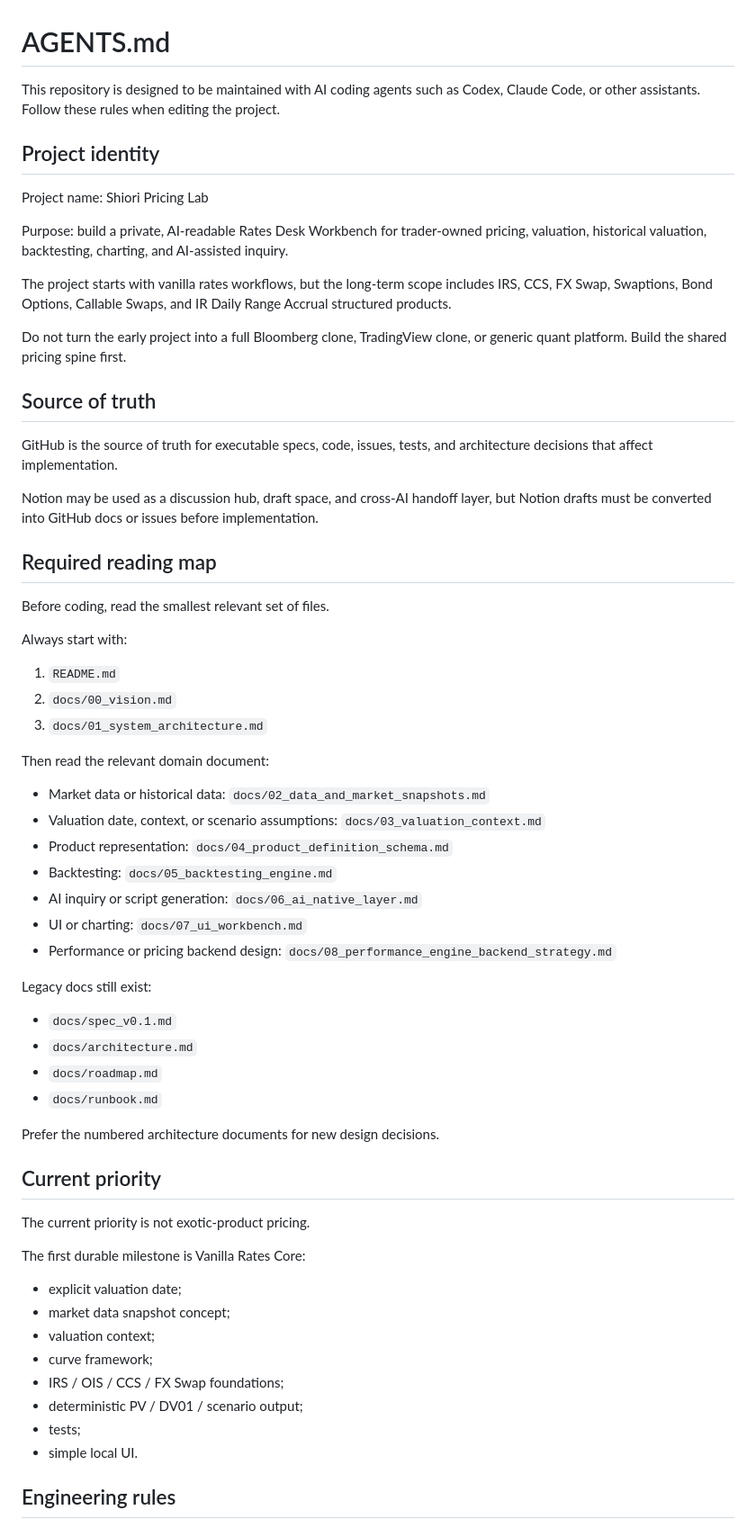
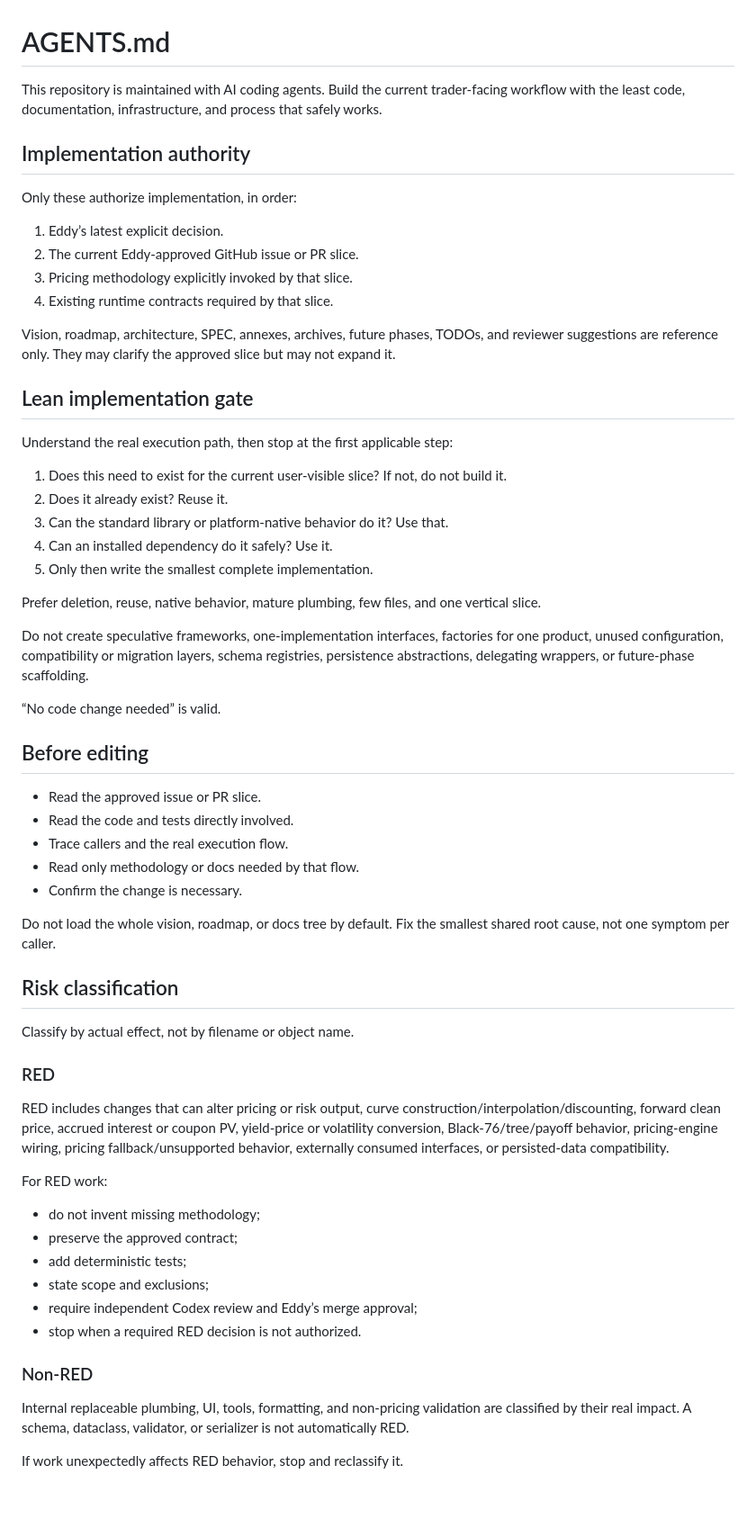
Before and after one commit to eddy121384-ui/Shiori-Pricing-Lab, a Markdown page: AGENTS.md, the part around one of its changes. Shown at 90% size. Rendered like a GitHub page; blank space fills up the shorter version.

Commit message:
Replace agent guidance with concise lean implementation gate

```diff
--- a/AGENTS.md
+++ b/AGENTS.md
@@ -1,66 +1,64 @@
 # AGENTS.md
 
-This repository is designed to be maintained with AI coding agents such as Codex, Claude Code, or other assistants. Follow these rules when editing the project.
+This repository is maintained with AI coding agents. Build the current trader-facing workflow with the least code, documentation, infrastructure, and process that safely works.
 
-## Project identity
+## Implementation authority
 
-Project name: Shiori Pricing Lab
+Only these authorize implementation, in order:
 
-Purpose: build a private, AI-readable Rates Desk Workbench for trader-owned pricing, valuation, historical valuation, backtesting, charting, and AI-assisted inquiry.
+1. Eddy’s latest explicit decision.
+2. The current Eddy-approved GitHub issue or PR slice.
+3. Pricing methodology explicitly invoked by that slice.
+4. Existing runtime contracts required by that slice.
 
-The project starts with vanilla rates workflows, but the long-term scope includes IRS, CCS, FX Swap, Swaptions, Bond Options, Callable Swaps, and IR Daily Range Accrual structured products.
+Vision, roadmap, architecture, SPEC, annexes, archives, future phases, TODOs, and reviewer suggestions are reference only. They may clarify the approved slice but may not expand it.
 
-Do not turn the early project into a full Bloomberg clone, TradingView clone, or generic quant platform. Build the shared pricing spine first.
+## Lean implementation gate
 
-## Source of truth
+Understand the real execution path, then stop at the first applicable step:
 
-GitHub is the source of truth for executable specs, code, issues, tests, and architecture decisions that affect implementation.
+1. Does this need to exist for the current user-visible slice? If not, do not build it.
+2. Does it already exist? Reuse it.
+3. Can the standard library or platform-native behavior do it? Use that.
+4. Can an installed dependency do it safely? Use it.
+5. Only then write the smallest complete implementation.
 
-Notion may be used as a discussion hub, draft space, and cross-AI handoff layer, but Notion drafts must be converted into GitHub docs or issues before implementation.
+Prefer deletion, reuse, native behavior, mature plumbing, few files, and one vertical slice.
 
-## Required reading map
+Do not create speculative frameworks, one-implementation interfaces, factories for one product, unused configuration, compatibility or migration layers, schema registries, persistence abstractions, delegating wrappers, or future-phase scaffolding.
 
-Before coding, read the smallest relevant set of files.
+“No code change needed” is valid.
 
-Always start with:
+## Before editing
 
-1. `README.md`
-2. `docs/00_vision.md`
-3. `docs/01_system_architecture.md`
+- Read the approved issue or PR slice.
+- Read the code and tests directly involved.
+- Trace callers and the real execution flow.
+- Read only methodology or docs needed by that flow.
+- Confirm the change is necessary.
 
-Then read the relevant domain document:
+Do not load the whole vision, roadmap, or docs tree by default. Fix the smallest shared root cause, not one symptom per caller.
 
-- Market data or historical data: `docs/02_data_and_market_snapshots.md`
-- Valuation date, context, or scenario assumptions: `docs/03_valuation_context.md`
-- Product representation: `docs/04_product_definition_schema.md`
-- Backtesting: `docs/05_backtesting_engine.md`
-- AI inquiry or script generation: `docs/06_ai_native_layer.md`
-- UI or charting: `docs/07_ui_workbench.md`
-- Performance or pricing backend design: `docs/08_performance_engine_backend_strategy.md`
+## Risk classification
 
-Legacy docs still exist:
+Classify by actual effect, not by filename or object name.
 
-- `docs/spec_v0.1.md`
-- `docs/architecture.md`
-- `docs/roadmap.md`
-- `docs/runbook.md`
+### RED
 
-Prefer the numbered architecture documents for new design decisions.
+RED includes changes that can alter pricing or risk output, curve construction/interpolation/discounting, forward clean price, accrued interest or coupon PV, yield-price or volatility conversion, Black-76/tree/payoff behavior, pricing-engine wiring, pricing fallback/unsupported behavior, externally consumed interfaces, or persisted-data compatibility.
 
-## Current priority
+For RED work:
 
-The current priority is not exotic-product pricing.
+- do not invent missing methodology;
+- preserve the approved contract;
+- add deterministic tests;
+- state scope and exclusions;
+- require independent Codex review and Eddy’s merge approval;
+- stop when a required RED decision is not authorized.
 
-The first durable milestone is Vanilla Rates Core:
+### Non-RED
 
-- explicit valuation date;
-- market data snapshot concept;
-- valuation context;
-- curve framework;
-- IRS / OIS / CCS / FX Swap foundations;
-- deterministic PV / DV01 / scenario output;
-- tests;
-- simple local UI.
+Internal replaceable plumbing, UI, tools, formatting, and non-pricing validation are classified by their real impact. A schema, dataclass, validator, or serializer is not automatically RED.
 
-## Engineering rules
+If work unexpectedly affects RED behavior, stop and reclassify it.
 
```
Also changed, not shown: other parts of AGENTS.md (+33 -54 lines).
